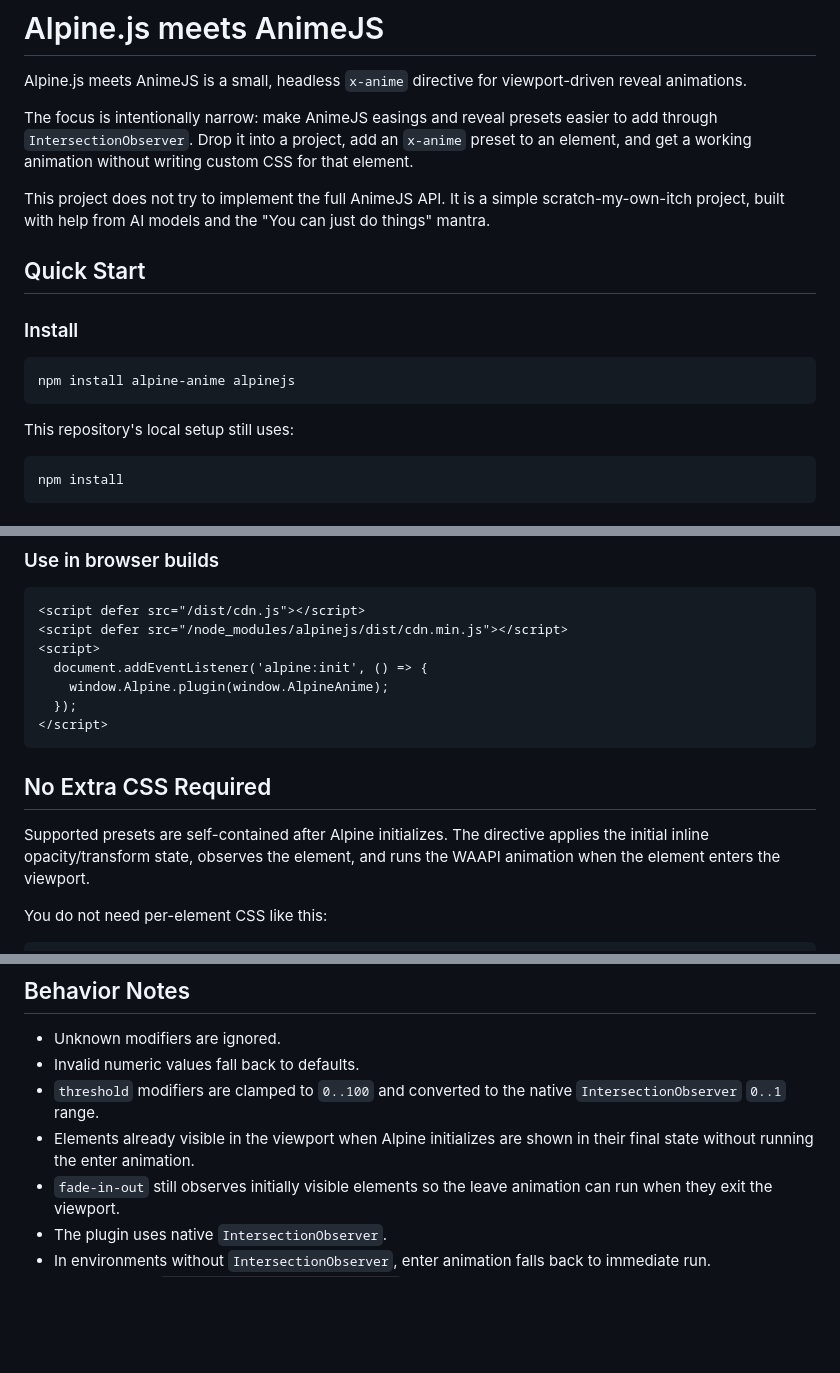
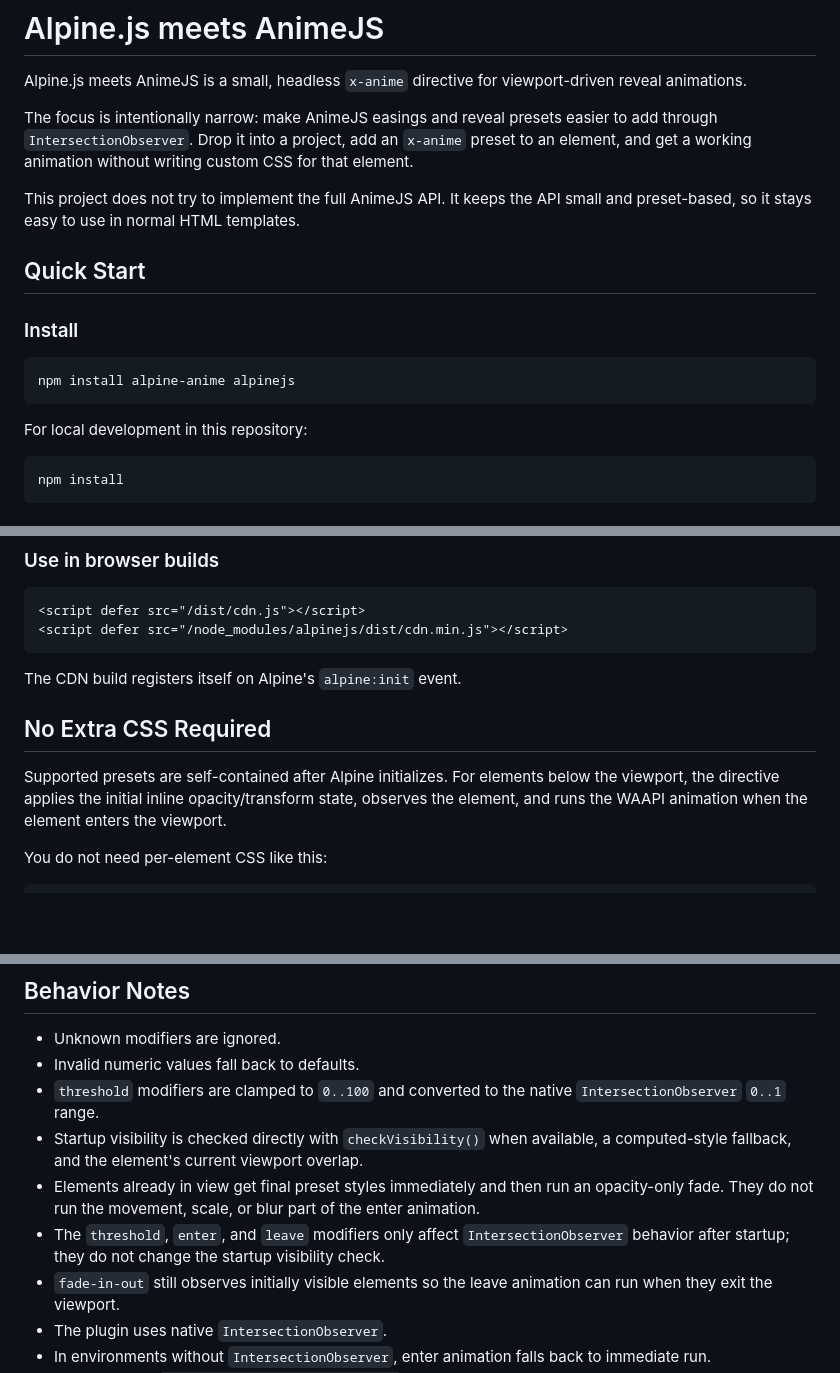
Before and after one commit to renebakx/alpine-anime, a Markdown page: README.md, 3 parts joined by grey strips. Drawn GitHub-style; blank space fills up the shorter version.

````diff
--- a/README.md
+++ b/README.md
@@ -4,7 +4,7 @@ Alpine.js meets AnimeJS is a small, headless `x-anime` directive for viewport-dr
 
 The focus is intentionally narrow: make AnimeJS easings and reveal presets easier to add through `IntersectionObserver`. Drop it into a project, add an `x-anime` preset to an element, and get a working animation without writing custom CSS for that element.
 
-This project does not try to implement the full AnimeJS API. It is a simple scratch-my-own-itch project, built with help from AI models and the "You can just do things" mantra.
+This project does not try to implement the full AnimeJS API. It keeps the API small and preset-based, so it stays easy to use in normal HTML templates.
 
 ## Quick Start
 
@@ -14,7 +14,7 @@ This project does not try to implement the full AnimeJS API. It is a simple scra
 npm install alpine-anime alpinejs
 ```
 
-This repository's local setup still uses:
+For local development in this repository:
 
 ```bash
 npm install
@@ -43,16 +43,13 @@ Alpine.start();
 ```html
 <script defer src="/dist/cdn.js"></script>
 <script defer src="/node_modules/alpinejs/dist/cdn.min.js"></script>
-<script>
-  document.addEventListener('alpine:init', () => {
-    window.Alpine.plugin(window.AlpineAnime);
-  });
-</script>
 ```
+
+The CDN build registers itself on Alpine's `alpine:init` event.
 
 ## No Extra CSS Required
 
-Supported presets are self-contained after Alpine initializes. The directive applies the initial inline opacity/transform state, observes the element, and runs the WAAPI animation when the element enters the viewport.
+Supported presets are self-contained after Alpine initializes. For elements below the viewport, the directive applies the initial inline opacity/transform state, observes the element, and runs the WAAPI animation when the element enters the viewport.
 
 You do not need per-element CSS like this:
 
@@ -520,7 +569,9 @@ References:
 - Unknown modifiers are ignored.
 - Invalid numeric values fall back to defaults.
 - `threshold` modifiers are clamped to `0..100` and converted to the native `IntersectionObserver` `0..1` range.
-- Elements already visible in the viewport when Alpine initializes are shown in their final state without running the enter animation.
+- Startup visibility is checked directly with `checkVisibility()` when available, a computed-style fallback, and the element's current viewport overlap.
+- Elements already in view get final preset styles immediately and then run an opacity-only fade. They do not run the movement, scale, or blur part of the enter animation.
+- The `threshold`, `enter`, and `leave` modifiers only affect `IntersectionObserver` behavior after startup; they do not change the startup visibility check.
 - `fade-in-out` still observes initially visible elements so the leave animation can run when they exit the viewport.
 - The plugin uses native `IntersectionObserver`.
 - In environments without `IntersectionObserver`, enter animation falls back to immediate run.
````
Also changed, not shown: other parts of README.md (+54 -2 lines).
